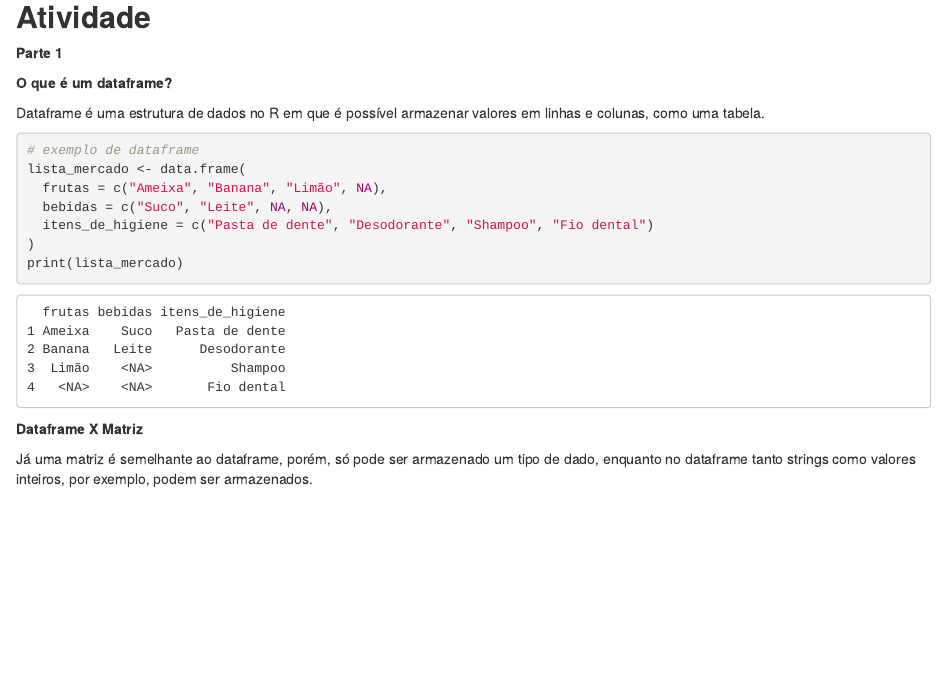
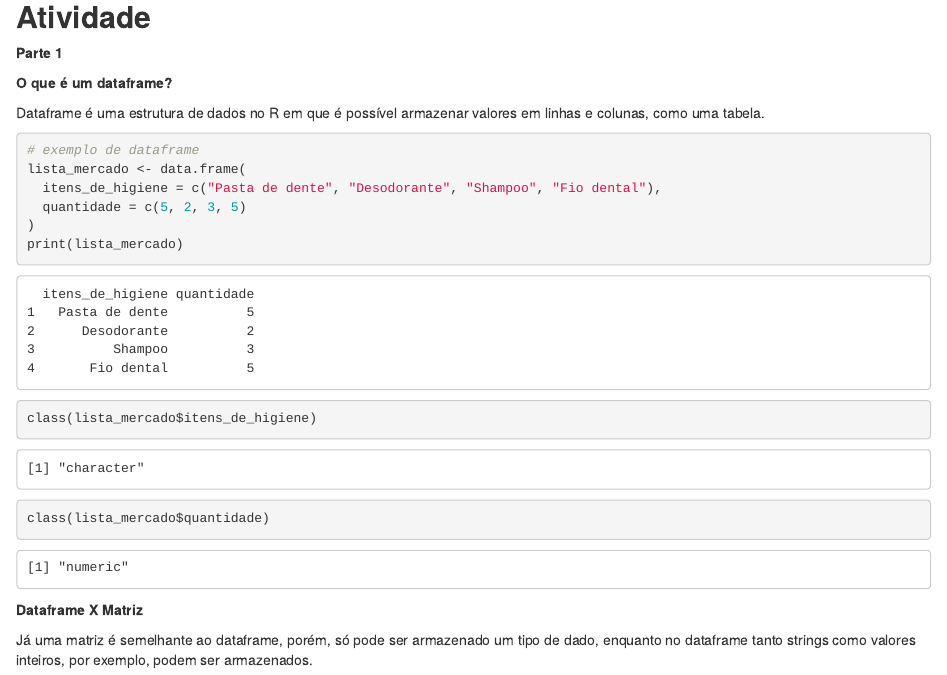
Before and after one commit to pietrapaz/r_dados, an R Markdown document (atividade_avaliativa2/atividade2_dataframe.Rmd): the page in a window 1100 px wide, from 620 px down. Rendered offline with R 4.5, knitr and Pandoc, with nearby package versions; drawn as R Markdown's standard HTML page in place of the format the file asks for.

Commit message:
Update atividade2_dataframe.Rmd

````diff
--- a/atividade_avaliativa2/atividade2_dataframe.Rmd
+++ b/atividade_avaliativa2/atividade2_dataframe.Rmd
@@ -45,11 +45,12 @@ Dataframe é uma estrutura de dados no R em que é possível armazenar valores e
 ```{r, comment=""}
 # exemplo de dataframe
 lista_mercado <- data.frame(
-  frutas = c("Ameixa", "Banana", "Limão", NA),
-  bebidas = c("Suco", "Leite", NA, NA),
-  itens_de_higiene = c("Pasta de dente", "Desodorante", "Shampoo", "Fio dental")
+  itens_de_higiene = c("Pasta de dente", "Desodorante", "Shampoo", "Fio dental"),
+  quantidade = c(5, 2, 3, 5)
 )
 print(lista_mercado)
+class(lista_mercado$itens_de_higiene)
+class(lista_mercado$quantidade)
 ```
 
 **Dataframe X Matriz**
````
